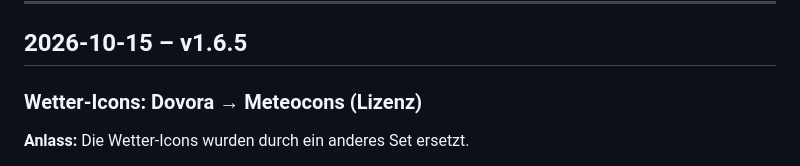
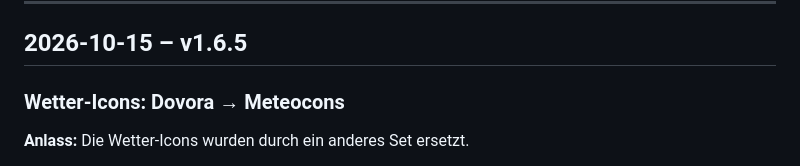
Before and after one commit to JPPeterson-lab/WetterCubePlus, a Markdown page: DEVLOG.md, the part around the change. GitHub-like rendering.

Commit message:
DEVLOG: Ueberschrift neutral

```diff
--- a/DEVLOG.md
+++ b/DEVLOG.md
@@ -10,7 +10,7 @@
 
 ## 2026-10-15 – v1.6.5
 
-### Wetter-Icons: Dovora → Meteocons (Lizenz)
+### Wetter-Icons: Dovora → Meteocons
 
 **Anlass:** Die Wetter-Icons wurden durch ein anderes Set ersetzt.
 
```
